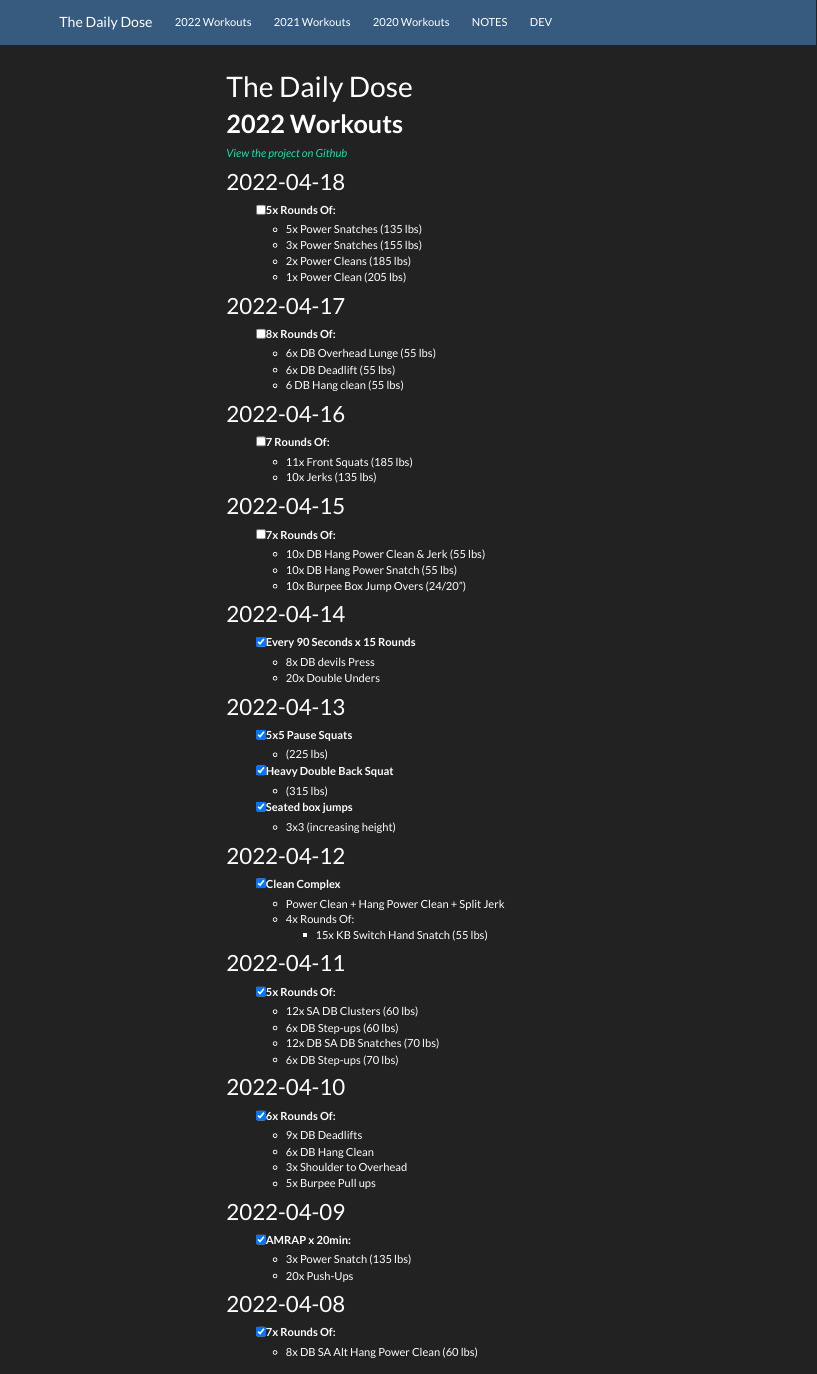
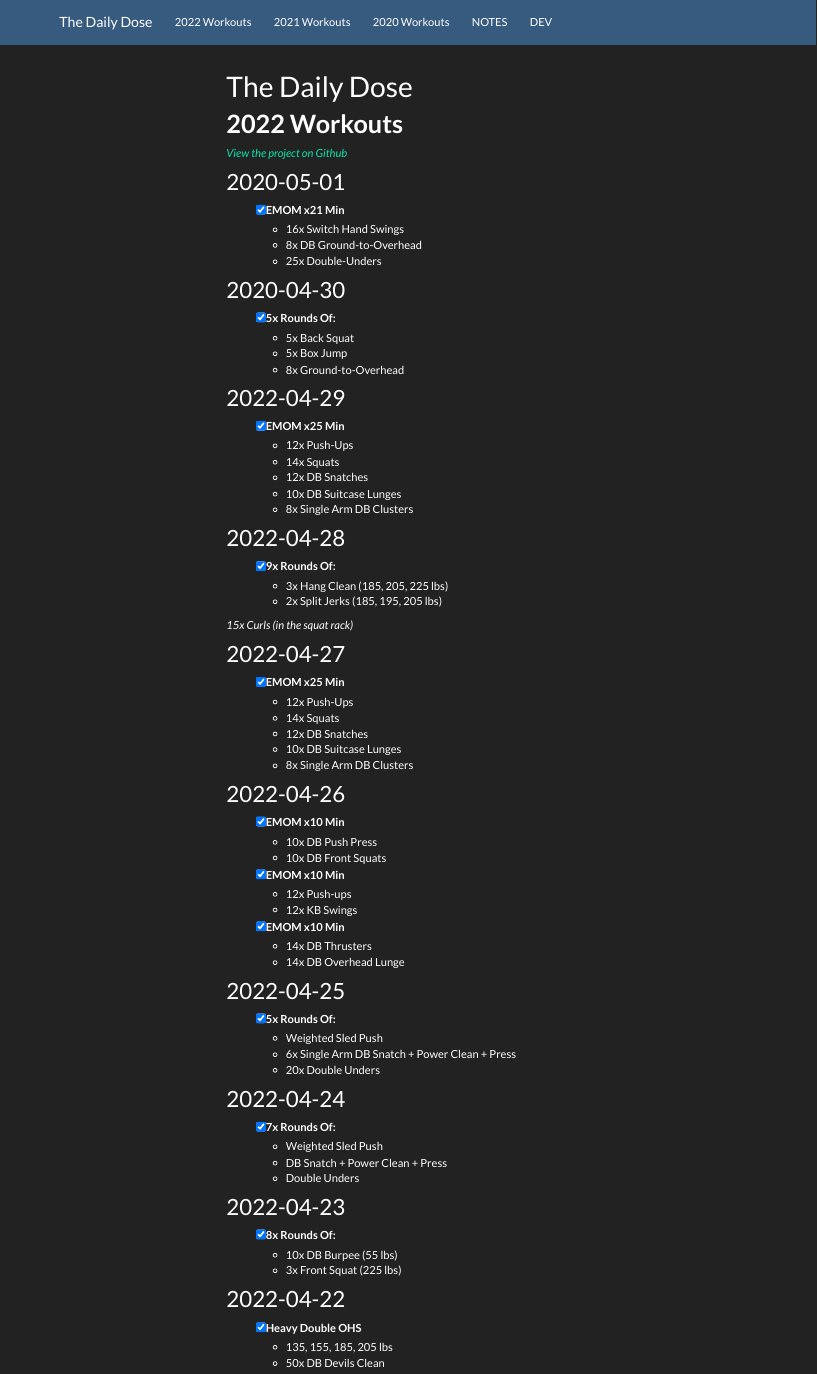
Before and after one commit to mjfrigaard/daily-dose, an R Markdown document (index.Rmd): the page in a window 1100 px wide, from its top. Rendered offline with R 4.5, knitr and Pandoc, with nearby package versions; a font, style sheet, LaTeX package, included part or bibliography that could not be used is replaced or left out; menus at the side of the page are left out.

Commit message:
new workouts

```diff
--- a/index.Rmd
+++ b/index.Rmd
@@ -14,3 +14,85 @@ output:
 
 [*View the project on Github*](https://github.com/mjfrigaard/daily-dose)
 
+## 2020-05-01
+
+- [x] EMOM x21 Min
+	- 16x Switch Hand Swings
+	- 8x DB Ground-to-Overhead
+	- 25x Double-Unders
+
+## 2020-04-30
+
+- [x] 5x Rounds Of:
+  - 5x Back Squat
+  - 5x Box Jump
+  - 8x Ground-to-Overhead
+
+## 2022-04-29
+
+- [x] EMOM x25 Min
+  - 12x Push-Ups
+  - 14x Squats
+  - 12x DB Snatches
+  - 10x DB Suitcase Lunges
+  - 8x Single Arm DB Clusters
+
+##  2022-04-28
+
+
+- [x] 9x Rounds Of:
+  - 3x Hang Clean
+    (185, 205, 225 lbs)
+  - 2x Split Jerks
+    (185, 195, 205 lbs)
+
+*15x Curls (in the squat rack)*
+
+## 2022-04-27
+
+- [x] EMOM x25 Min
+	* 12x Push-Ups
+	* 14x Squats
+	* 12x DB Snatches
+	* 10x DB Suitcase Lunges
+	* 8x Single Arm DB Clusters
+
+## 2022-04-26
+
+- [x] EMOM x10 Min
+	- 10x DB Push Press
+	- 10x DB Front Squats
+- [x] EMOM x10 Min
+	* 12x Push-ups
+	* 12x KB Swings
+- [x] EMOM x10 Min
+	* 14x DB Thrusters
+	* 14x DB Overhead Lunge
+
+## 2022-04-25
+
+- [x] 5x Rounds Of:
+  - Weighted Sled Push
+  - 6x Single Arm DB Snatch +
+     Power Clean +
+     Press
+  - 20x Double Unders
+
+## 2022-04-24
+
+- [x] 7x Rounds Of:
+  - Weighted Sled Push
+  - DB Snatch + Power Clean + Press
+  - Double Unders
+
+## 2022-04-23
+
+- [x] 8x Rounds Of:
+  - 10x DB Burpee (55 lbs)
+  - 3x Front Squat (225 lbs)
+
+## 2022-04-22
+
+- [x] Heavy Double OHS
+  - 135, 155, 185, 205 lbs
+  - 50x DB Devils Clean
@@ -17,7 +120,7 @@ output:
 
 ## 2022-04-18
 
-- [ ] 5x Rounds Of:
+- [x] 5x Rounds Of:
   - 5x Power Snatches (135 lbs)
   - 3x Power Snatches (155 lbs)
   - 2x Power Cleans (185 lbs)
@@ -25,20 +128,20 @@ output:
 
 ## 2022-04-17
 
-- [ ] 8x Rounds Of:
+- [x] 8x Rounds Of:
   - 6x DB Overhead Lunge (55 lbs)
   - 6x DB Deadlift (55 lbs)
   - 6 DB Hang clean (55 lbs)
 
 ## 2022-04-16
 
-- [ ] 7 Rounds Of:
+- [x] 7 Rounds Of:
   - 11x Front Squats (185 lbs)
   - 10x Jerks (135 lbs)
 
 ## 2022-04-15
 
-- [ ] 7x Rounds Of:
+- [x] 7x Rounds Of:
   - 10x DB Hang Power Clean & Jerk (55 lbs)
   - 10x DB Hang Power Snatch (55 lbs)
   - 10x Burpee Box Jump Overs (24/20")
```
Also changed, not shown: index.Rmd (21 more changed lines), 14 other files.
